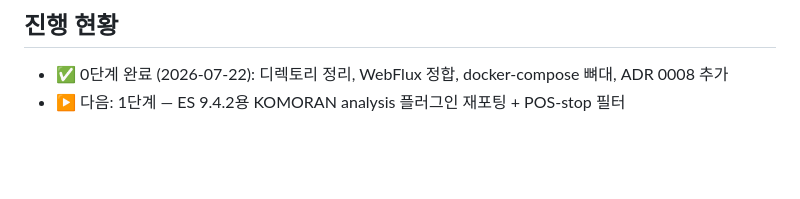
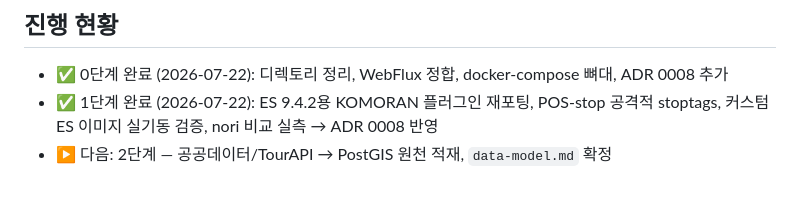
Before and after one commit to YubinShin/nearby, a Markdown page: docs/roadmap.md, the part around one of its changes. Drawn GitHub-style; blank space fills up the shorter version.

```diff
--- a/docs/roadmap.md
+++ b/docs/roadmap.md
@@ -39,4 +39,5 @@
 ## 진행 현황
 
 - ✅ 0단계 완료 (2026-07-22): 디렉토리 정리, WebFlux 정합, docker-compose 뼈대, ADR 0008 추가
-- ▶️ 다음: 1단계 — ES 9.4.2용 KOMORAN analysis 플러그인 재포팅 + POS-stop 필터
+- ✅ 1단계 완료 (2026-07-22): ES 9.4.2용 KOMORAN 플러그인 재포팅, POS-stop 공격적 stoptags, 커스텀 ES 이미지 실기동 검증, nori 비교 실측 → ADR 0008 반영
+- ▶️ 다음: 2단계 — 공공데이터/TourAPI → PostGIS 원천 적재, `data-model.md` 확정
```
Also changed, not shown: other parts of docs/roadmap.md (+1 -1 lines), docs/adr/0008-korean-analyzer-komoran-vs-nori.md (+41 -5 lines).
